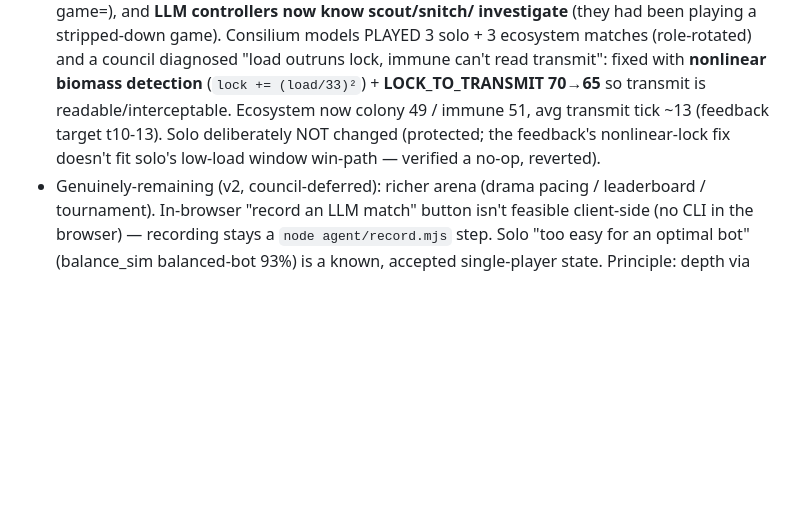
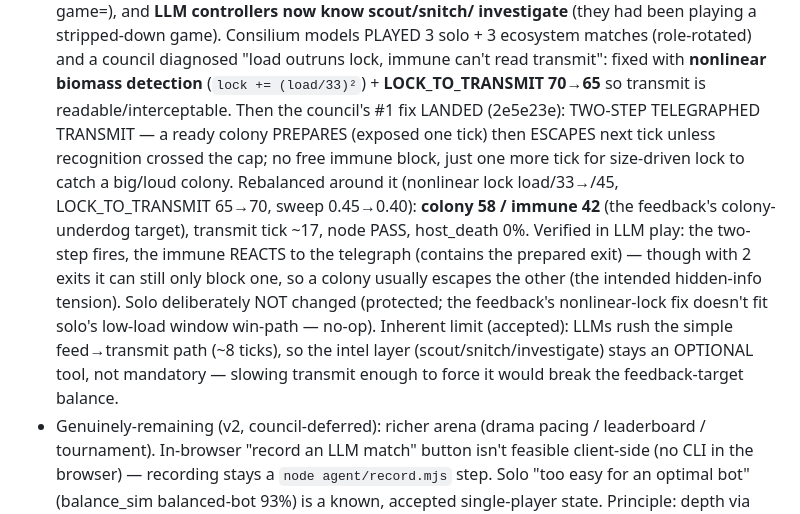
Before and after one commit to TemurTurayev/strain, a Markdown page: docs/STATE.md, the part around the change. Drawn GitHub-style; blank space fills up the shorter version.

Commit message:
docs: two-step transmit landed at feedback-target 58/42, verified in LLM play

```diff
--- a/docs/STATE.md
+++ b/docs/STATE.md
@@ -83,9 +83,19 @@ Enrichment roadmap `docs/plans/2026-06-27-enrichment-roadmap.md` — progress:
   solo + 3 ecosystem matches (role-rotated) and a council diagnosed "load outruns lock,
   immune can't read transmit": fixed with **nonlinear biomass detection** (`lock +=
   (load/33)²`) + **LOCK_TO_TRANSMIT 70→65** so transmit is readable/interceptable.
-  Ecosystem now colony 49 / immune 51, avg transmit tick ~13 (feedback target t10-13).
-  Solo deliberately NOT changed (protected; the feedback's nonlinear-lock fix doesn't
-  fit solo's low-load window win-path — verified a no-op, reverted).
+  Then the council's #1 fix LANDED (2e5e23e): TWO-STEP TELEGRAPHED TRANSMIT — a ready
+  colony PREPARES (exposed one tick) then ESCAPES next tick unless recognition crossed
+  the cap; no free immune block, just one more tick for size-driven lock to catch a
+  big/loud colony. Rebalanced around it (nonlinear lock load/33→/45, LOCK_TO_TRANSMIT
+  65→70, sweep 0.45→0.40): **colony 58 / immune 42** (the feedback's colony-underdog
+  target), transmit tick ~17, node PASS, host_death 0%. Verified in LLM play: the
+  two-step fires, the immune REACTS to the telegraph (contains the prepared exit) —
+  though with 2 exits it can still only block one, so a colony usually escapes the other
+  (the intended hidden-info tension). Solo deliberately NOT changed (protected; the
+  feedback's nonlinear-lock fix doesn't fit solo's low-load window win-path — no-op).
+  Inherent limit (accepted): LLMs rush the simple feed→transmit path (~8 ticks), so the
+  intel layer (scout/snitch/investigate) stays an OPTIONAL tool, not mandatory — slowing
+  transmit enough to force it would break the feedback-target balance.
 - Genuinely-remaining (v2, council-deferred): richer arena (drama pacing / leaderboard /
   tournament). In-browser "record an LLM match" button isn't feasible client-side (no CLI
   in the browser) — recording stays a `node agent/record.mjs` step. Solo "too easy for an
```
